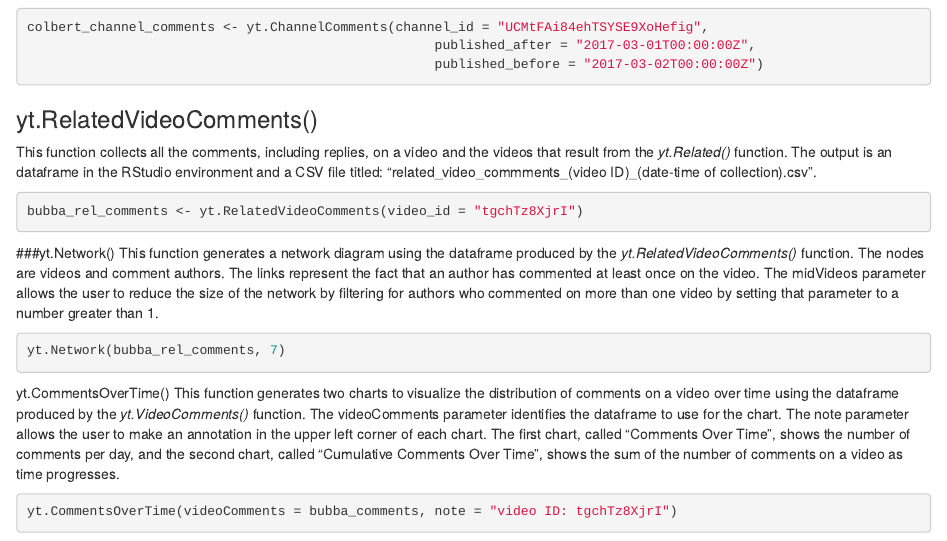
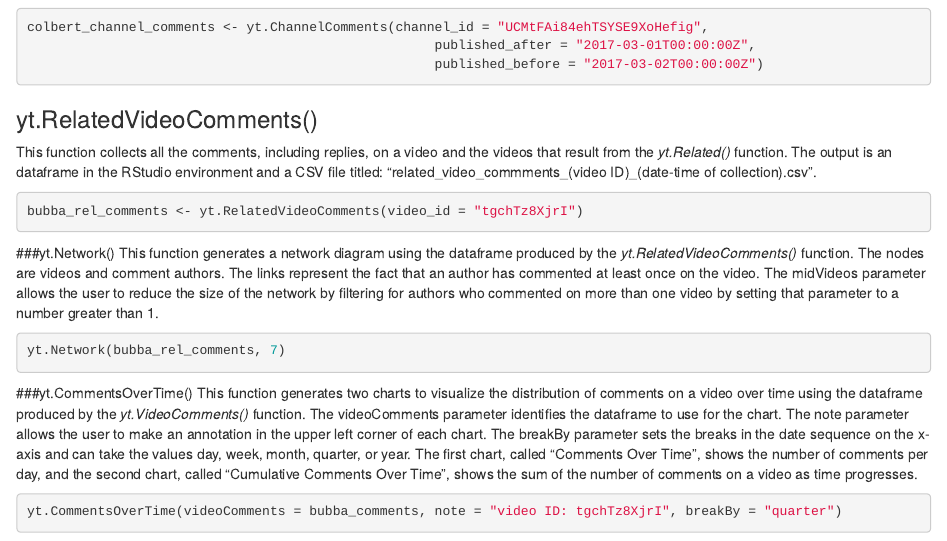
Before and after one commit to Vintonm49/ytcol, an R Markdown document (README.Rmd): the page in a window 1100 px wide, from 1790 px down. Rendered offline with R 4.5, knitr and Pandoc, with nearby package versions.

Commit message:
Adjust parameters in analytics

````diff
--- a/README.Rmd
+++ b/README.Rmd
@@ -87,10 +87,10 @@ This function generates a network diagram using the dataframe produced by the *y
 yt.Network(bubba_rel_comments, 7)
 ```
 
-yt.CommentsOverTime()
-This function generates two charts to visualize the distribution of comments on a video over time using the dataframe produced by the *yt.VideoComments()* function.  The videoComments parameter identifies the dataframe to use for the chart. The note parameter allows the user to make an annotation in the upper left corner of each chart.  The first chart, called "Comments Over Time", shows the number of comments per day, and the second chart, called "Cumulative Comments Over Time", shows the sum of the number of comments on a video as time progresses.
+###yt.CommentsOverTime()
+This function generates two charts to visualize the distribution of comments on a video over time using the dataframe produced by the *yt.VideoComments()* function.  The videoComments parameter identifies the dataframe to use for the chart. The note parameter allows the user to make an annotation in the upper left corner of each chart.  The breakBy parameter sets the breaks in the date sequence on the x-axis and can take the values day, week, month, quarter, or year.   The first chart, called "Comments Over Time", shows the number of comments per day, and the second chart, called "Cumulative Comments Over Time", shows the sum of the number of comments on a video as time progresses.
 ```{r eval = FALSE}
-yt.CommentsOverTime(videoComments = bubba_comments, note = "video ID: tgchTz8XjrI")
+yt.CommentsOverTime(videoComments = bubba_comments, note = "video ID: tgchTz8XjrI", breakBy = "quarter")
 ```
 ![](C:/Users/melanie.c.vinton/Documents/INSCOM/youTube/Comments over Time.png)
 
````
Also changed, not shown: R/ytAnalytics.R (+9 -2 lines), README.html, 1 other file.
